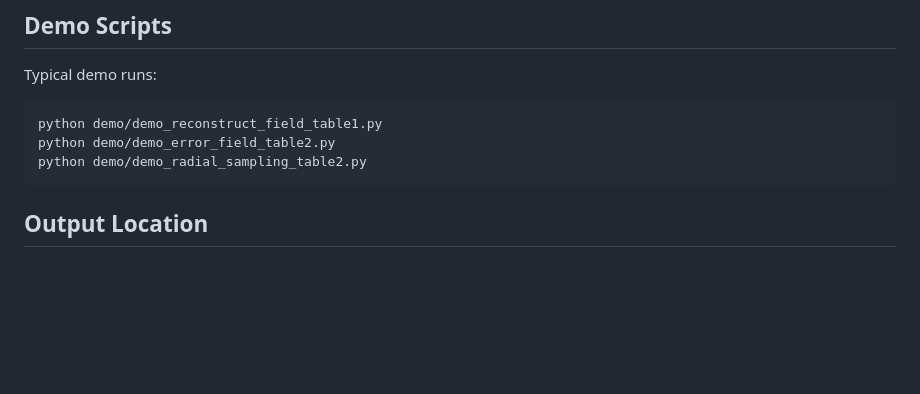
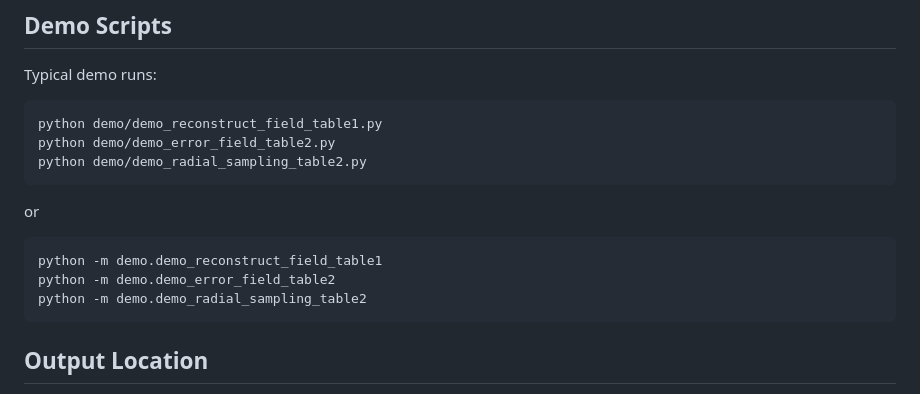
Before and after one commit to NKRlyq1213/triangle-dg-project, a Markdown page: README.md, the part around the change. Rendered like a GitHub page; blank space fills up the shorter version.

Commit message:
Update README with demo script execution instructions
Added example commands to run demo scripts in README.

````diff
--- a/README.md
+++ b/README.md
@@ -135,6 +135,14 @@ python demo/demo_error_field_table2.py
 python demo/demo_radial_sampling_table2.py
 ```
 
+or
+
+```bash
+python -m demo.demo_reconstruct_field_table1
+python -m demo.demo_error_field_table2
+python -m demo.demo_radial_sampling_table2
+```
+
 ## Output Location
 
 Demo figures are saved under:
````
